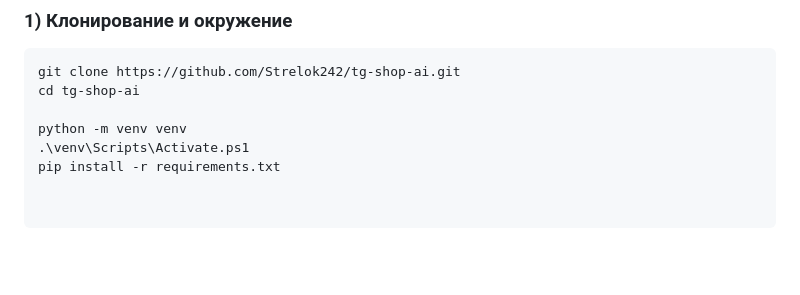
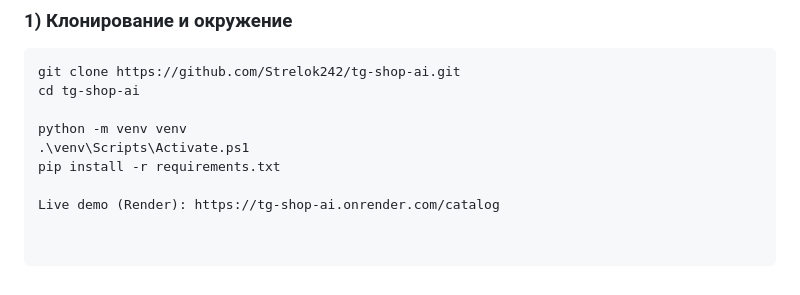
Before and after one commit to Strelok242/tg-shop-ai, a Markdown page: README.md, the part around the change. GitHub-like rendering; blank space fills up the shorter version.

Commit message:
Add Render deployment link and Figure 8

```diff
--- a/README.md
+++ b/README.md
@@ -41,3 +41,5 @@ cd tg-shop-ai
 python -m venv venv
 .\venv\Scripts\Activate.ps1
 pip install -r requirements.txt
+
+Live demo (Render): https://tg-shop-ai.onrender.com/catalog
```
Also changed, not shown: docs/figures/fig8_render_catalog.png (added).
